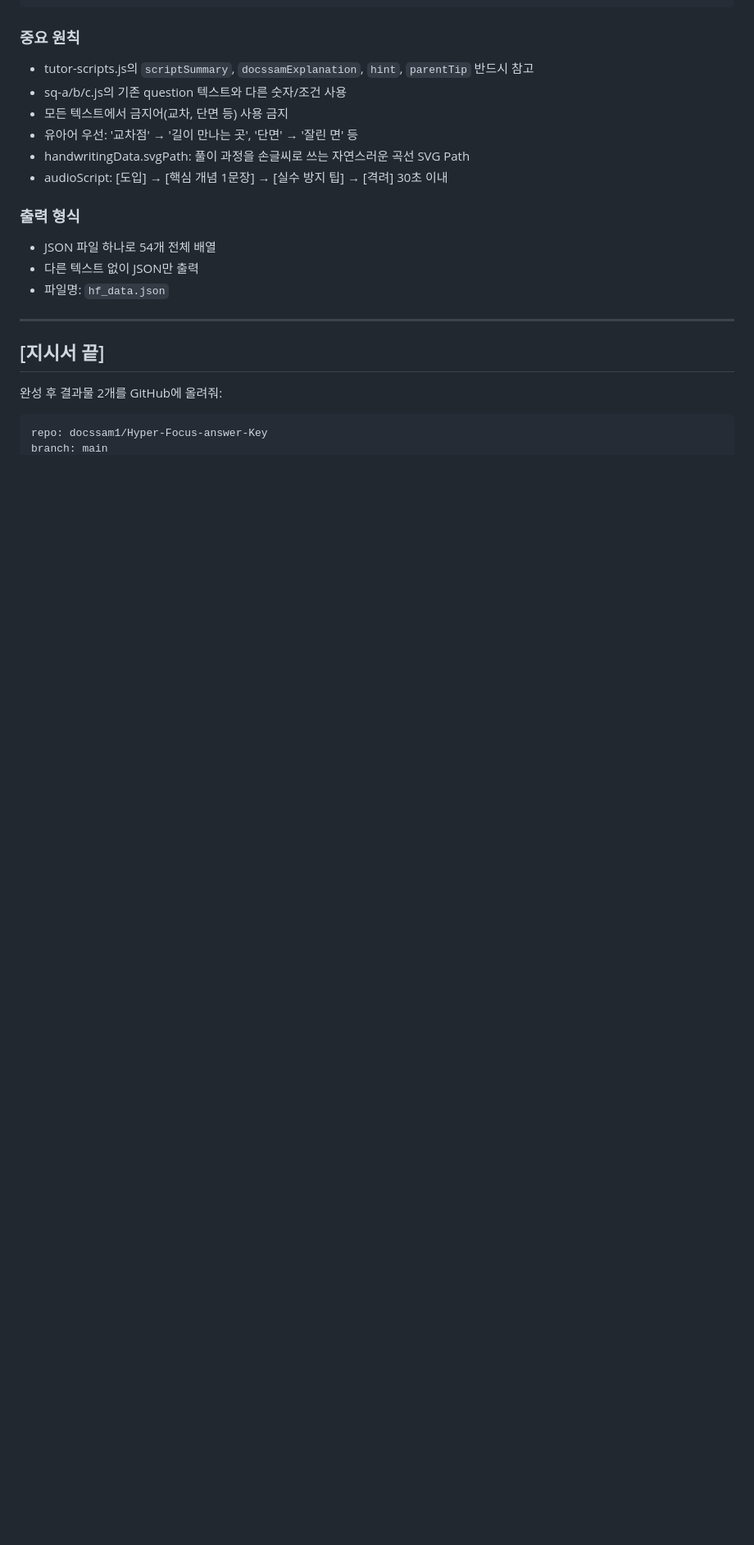
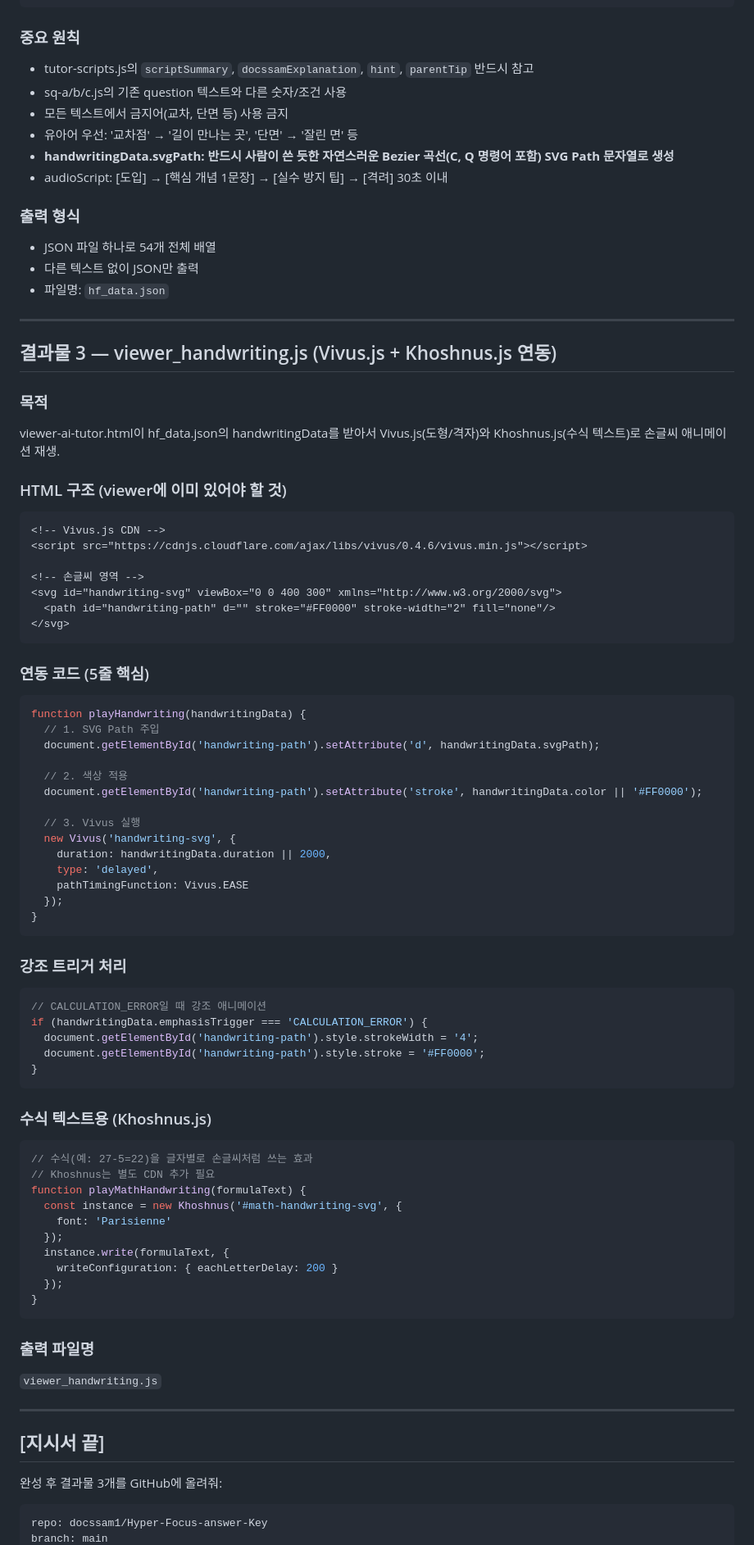
Before and after one commit to docssam1/gfield-hq, a Markdown page: GFIELD_MEMORY/HF_GEMINI_TASK.md, the part around one of its changes. Shown at 82% size. GitHub-like rendering; blank space fills up the shorter version.

Commit message:
update: HF_GEMINI_TASK — Vivus.js + Khoshnus.js 연동 코드 추가

````diff
--- a/GFIELD_MEMORY/HF_GEMINI_TASK.md
+++ b/GFIELD_MEMORY/HF_GEMINI_TASK.md
@@ -183,7 +181,7 @@ BLOCKED_WORDS = ["교차점", "단면화", "단면", "교차"]
 - sq-a/b/c.js의 기존 question 텍스트와 다른 숫자/조건 사용
 - 모든 텍스트에서 금지어(교차, 단면 등) 사용 금지
 - 유아어 우선: '교차점' → '길이 만나는 곳', '단면' → '잘린 면' 등
-- handwritingData.svgPath: 풀이 과정을 손글씨로 쓰는 자연스러운 곡선 SVG Path
+- **handwritingData.svgPath: 반드시 사람이 쓴 듯한 자연스러운 Bezier 곡선(C, Q 명령어 포함) SVG Path 문자열로 생성**
 - audioScript: [도입] → [핵심 개념 1문장] → [실수 방지 팁] → [격려] 30초 이내
 
 ### 출력 형식
@@ -193,9 +191,72 @@ BLOCKED_WORDS = ["교차점", "단면화", "단면", "교차"]
 
 ---
 
+## 결과물 3 — viewer_handwriting.js (Vivus.js + Khoshnus.js 연동)
+
+### 목적
+viewer-ai-tutor.html이 hf_data.json의 handwritingData를 받아서
+Vivus.js(도형/격자)와 Khoshnus.js(수식 텍스트)로 손글씨 애니메이션 재생.
+
+### HTML 구조 (viewer에 이미 있어야 할 것)
+```html
+<!-- Vivus.js CDN -->
+<script src="https://cdnjs.cloudflare.com/ajax/libs/vivus/0.4.6/vivus.min.js"></script>
+
+<!-- 손글씨 영역 -->
+<svg id="handwriting-svg" viewBox="0 0 400 300" xmlns="http://www.w3.org/2000/svg">
+  <path id="handwriting-path" d="" stroke="#FF0000" stroke-width="2" fill="none"/>
+</svg>
+```
+
+### 연동 코드 (5줄 핵심)
+```javascript
+function playHandwriting(handwritingData) {
+  // 1. SVG Path 주입
+  document.getElementById('handwriting-path').setAttribute('d', handwritingData.svgPath);
+
+  // 2. 색상 적용
+  document.getElementById('handwriting-path').setAttribute('stroke', handwritingData.color || '#FF0000');
+
+  // 3. Vivus 실행
+  new Vivus('handwriting-svg', {
+    duration: handwritingData.duration || 2000,
+    type: 'delayed',
+    pathTimingFunction: Vivus.EASE
+  });
+}
+```
+
+### 강조 트리거 처리
+```javascript
+// CALCULATION_ERROR일 때 강조 애니메이션
+if (handwritingData.emphasisTrigger === 'CALCULATION_ERROR') {
+  document.getElementById('handwriting-path').style.strokeWidth = '4';
+  document.getElementById('handwriting-path').style.stroke = '#FF0000';
+}
+```
+
+### 수식 텍스트용 (Khoshnus.js)
+```javascript
+// 수식(예: 27-5=22)을 글자별로 손글씨처럼 쓰는 효과
+// Khoshnus는 별도 CDN 추가 필요
+function playMathHandwriting(formulaText) {
+  const instance = new Khoshnus('#math-handwriting-svg', {
+    font: 'Parisienne'
+  });
+  instance.write(formulaText, {
+    writeConfiguration: { eachLetterDelay: 200 }
+  });
+}
+```
+
+### 출력 파일명
+`viewer_handwriting.js`
+
+---
+
 ## [지시서 끝]
 
-완성 후 결과물 2개를 GitHub에 올려줘:
+완성 후 결과물 3개를 GitHub에 올려줘:
 ```
 repo: docssam1/Hyper-Focus-answer-Key
 branch: main
````
Also changed, not shown: other parts of GFIELD_MEMORY/HF_GEMINI_TASK.md (+6 -7 lines).
